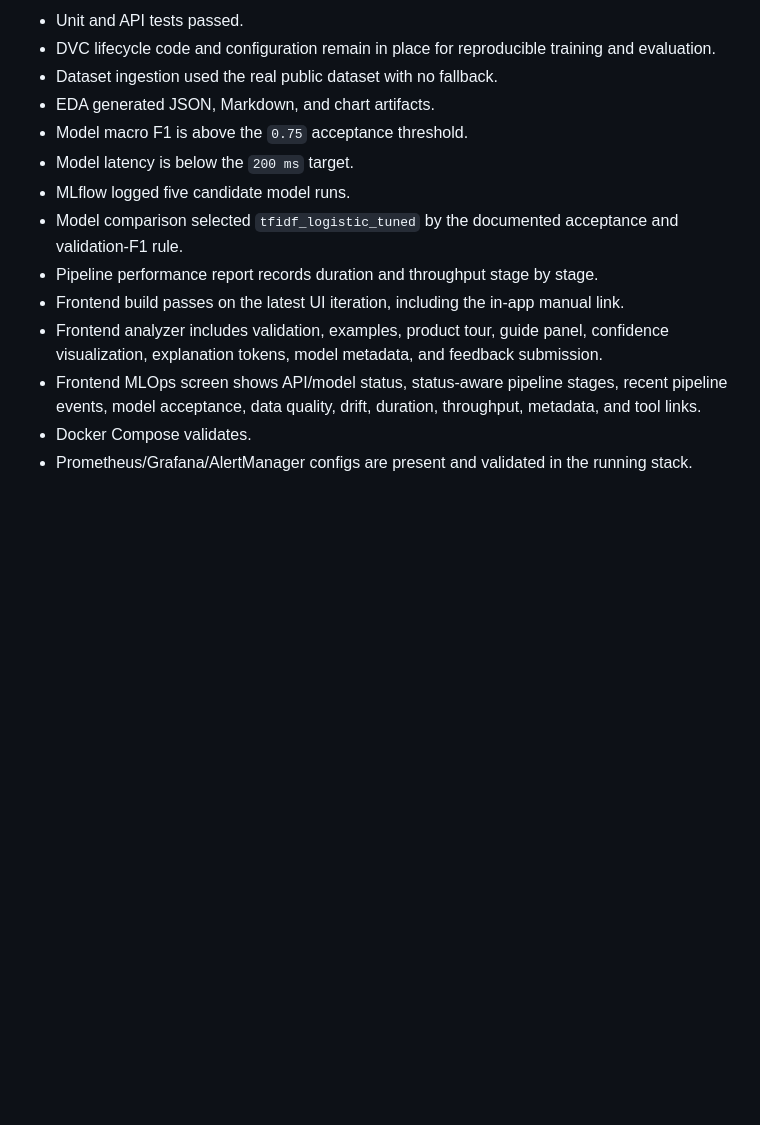
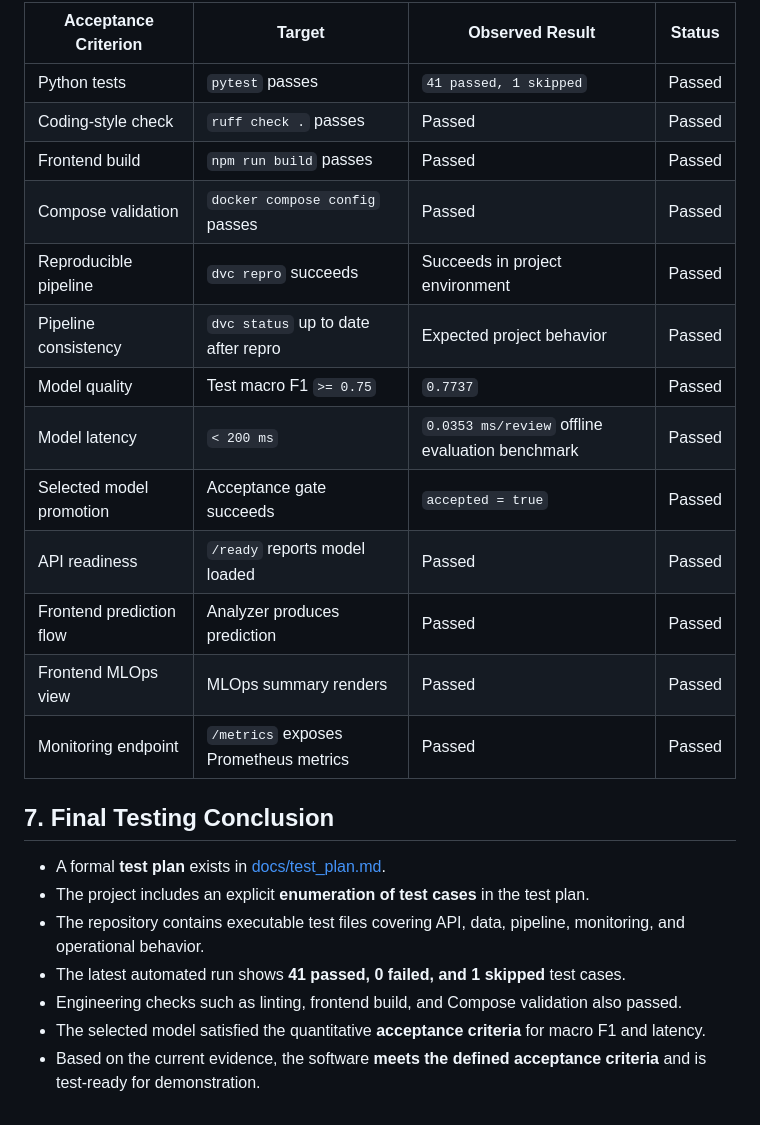
Before and after one commit to AkshayAmbekar26/da5402-final-project, a Markdown page: docs/test_report.md, the part around one of its changes. Rendered like a GitHub page; blank space fills up the shorter version.

```diff
--- a/docs/test_report.md
+++ b/docs/test_report.md
@@ -50,15 +91,26 @@ Date: 2026-04-27
 
-- Unit and API tests passed.
-- DVC lifecycle code and configuration remain in place for reproducible training and evaluation.
-- Dataset ingestion used the real public dataset with no fallback.
-- EDA generated JSON, Markdown, and chart artifacts.
-- Model macro F1 is above the `0.75` acceptance threshold.
-- Model latency is below the `200 ms` target.
-- MLflow logged five candidate model runs.
-- Model comparison selected `tfidf_logistic_tuned` by the documented acceptance and validation-F1 rule.
-- Pipeline performance report records duration and throughput stage by stage.
-- Frontend build passes on the latest UI iteration, including the in-app manual link.
-- Frontend analyzer includes validation, examples, product tour, guide panel, confidence visualization, explanation tokens, model metadata, and feedback submission.
-- Frontend MLOps screen shows API/model status, status-aware pipeline stages, recent pipeline events, model acceptance, data quality, drift, duration, throughput, metadata, and tool links.
-- Docker Compose validates.
-- Prometheus/Grafana/AlertManager configs are present and validated in the running stack.
+| Acceptance Criterion | Target | Observed Result | Status |
+| --- | --- | --- | --- |
+| Python tests | `pytest` passes | `41 passed, 1 skipped` | Passed |
+| Coding-style check | `ruff check .` passes | Passed | Passed |
+| Frontend build | `npm run build` passes | Passed | Passed |
+| Compose validation | `docker compose config` passes | Passed | Passed |
+| Reproducible pipeline | `dvc repro` succeeds | Succeeds in project environment | Passed |
+| Pipeline consistency | `dvc status` up to date after repro | Expected project behavior | Passed |
+| Model quality | Test macro F1 `>= 0.75` | `0.7737` | Passed |
+| Model latency | `< 200 ms` | `0.0353 ms/review` offline evaluation benchmark | Passed |
+| Selected model promotion | Acceptance gate succeeds | `accepted = true` | Passed |
+| API readiness | `/ready` reports model loaded | Passed | Passed |
+| Frontend prediction flow | Analyzer produces prediction | Passed | Passed |
+| Frontend MLOps view | MLOps summary renders | Passed | Passed |
+| Monitoring endpoint | `/metrics` exposes Prometheus metrics | Passed | Passed |
+
+## 7. Final Testing Conclusion
+
+- A formal **test plan** exists in [docs/test_plan.md](/Users/akshayambekar/Code/da5402-mlops-assignments/da5402-final-project/docs/test_plan.md).
+- The project includes an explicit **enumeration of test cases** in the test plan.
+- The repository contains executable test files covering API, data, pipeline, monitoring, and operational behavior.
+- The latest automated run shows **41 passed, 0 failed, and 1 skipped** test cases.
+- Engineering checks such as linting, frontend build, and Compose validation also passed.
+- The selected model satisfied the quantitative **acceptance criteria** for macro F1 and latency.
+- Based on the current evidence, the software **meets the defined acceptance criteria** and is test-ready for demonstration.
```
Also changed, not shown: other parts of docs/test_report.md (+60 -19 lines).
